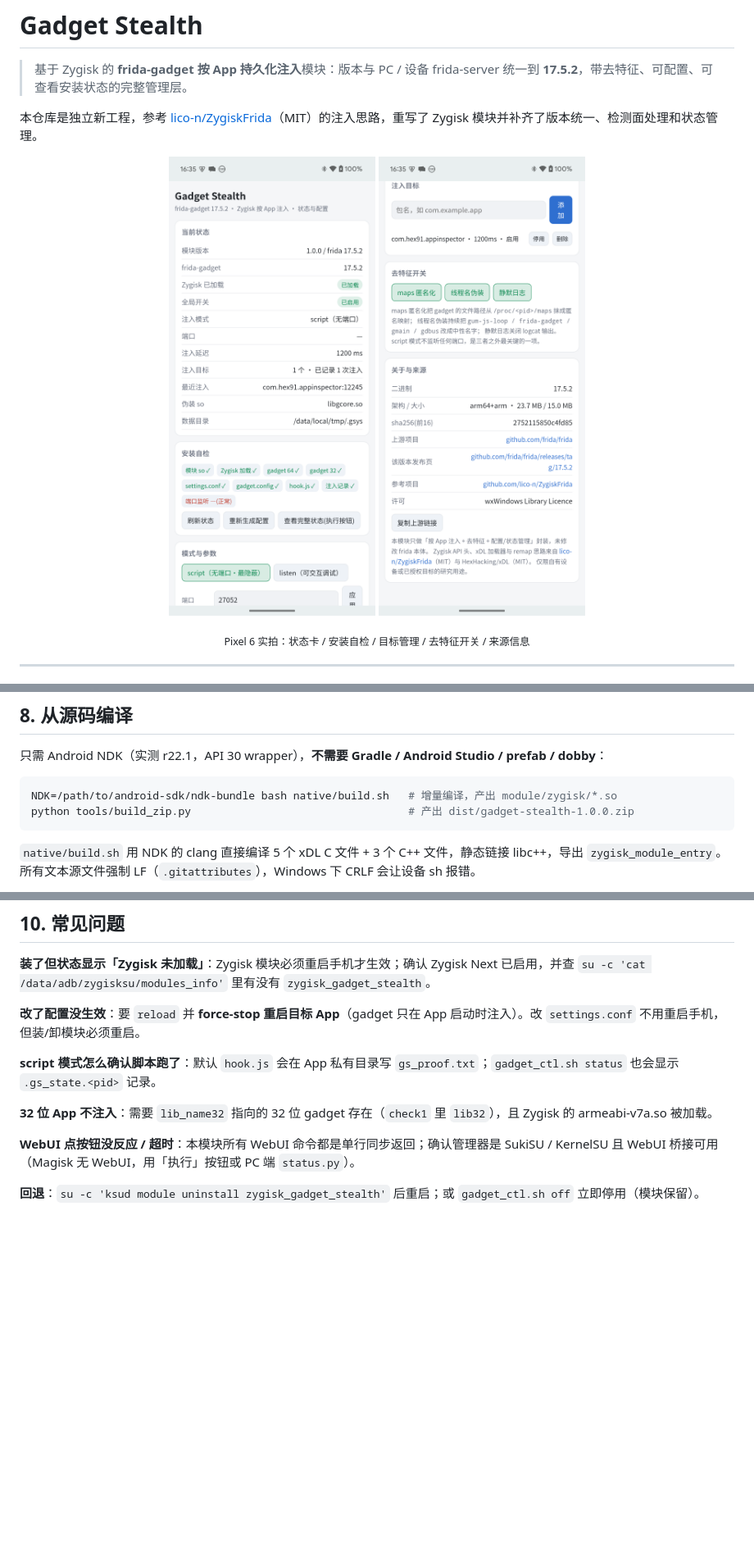
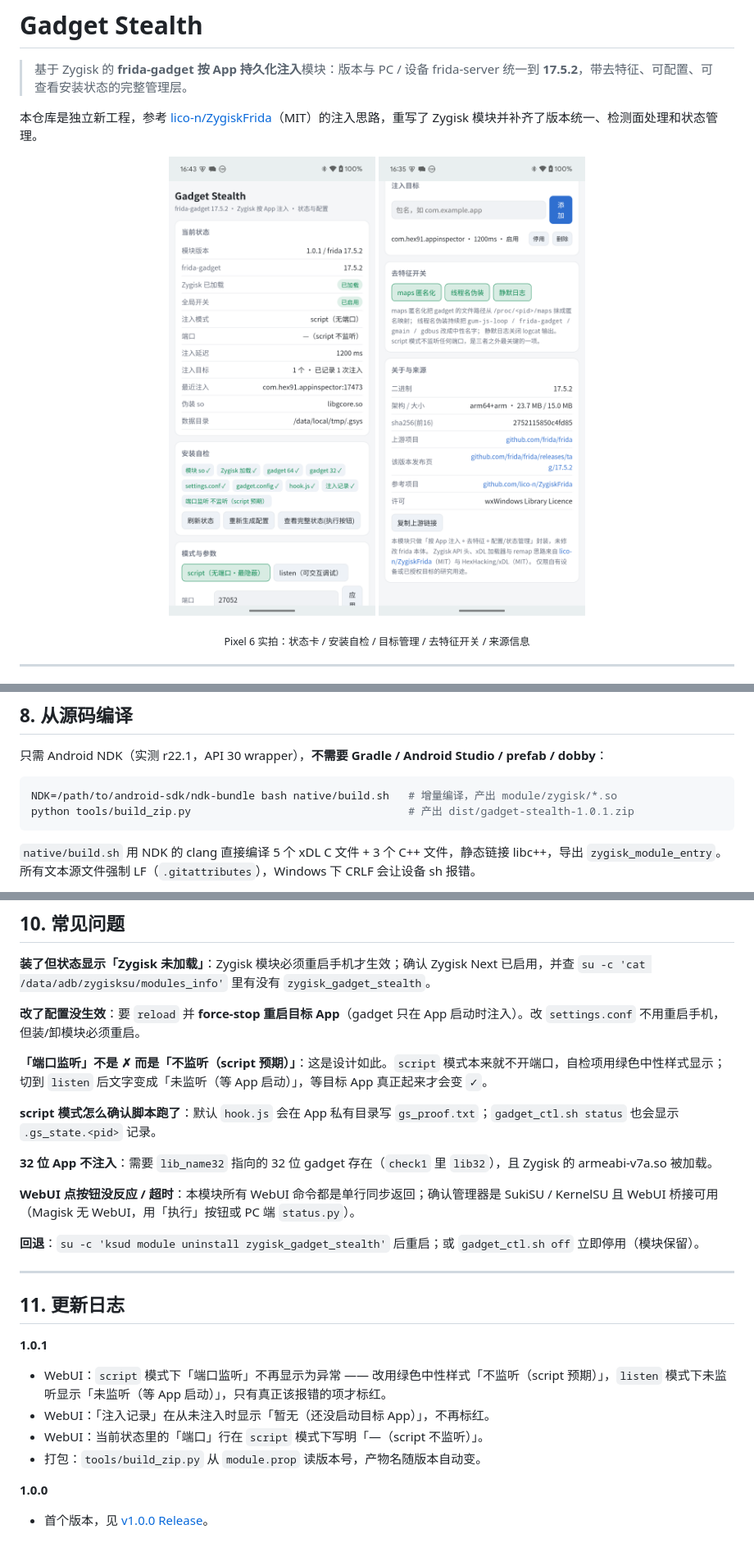
Before and after one commit to hex91/zygisk-gadget-stealth, a Markdown page: README.md, 3 parts joined by grey strips. Shown at 82% size. GitHub-like rendering; pictures changed too: docs/webui-1.png; blank space fills up the shorter version.

````diff
--- a/README.md
+++ b/README.md
@@ -235,7 +235,7 @@ frida-ps -H 127.0.0.1:39527         # 整机进程
 
 ```bash
 NDK=/path/to/android-sdk/ndk-bundle bash native/build.sh   # 增量编译，产出 module/zygisk/*.so
-python tools/build_zip.py                                  # 产出 dist/gadget-stealth-1.0.0.zip
+python tools/build_zip.py                                  # 产出 dist/gadget-stealth-1.0.1.zip
 ```
 
 `native/build.sh` 用 NDK 的 clang 直接编译 5 个 xDL C 文件 + 3 个 C++ 文件，静态链接 libc++，导出 `zygisk_module_entry`。所有文本源文件强制 LF（`.gitattributes`），Windows 下 CRLF 会让设备 sh 报错。
@@ -301,6 +301,8 @@ Pixel 6 / Android 15 / KernelSU + Zygisk Next 1.5.2 / SukiSU 4.1.0 上全程实
 
 **改了配置没生效**：要 `reload` 并 **force-stop 重启目标 App**（gadget 只在 App 启动时注入）。改 `settings.conf` 不用重启手机，但装/卸模块必须重启。
 
+**「端口监听」不是 ✗ 而是「不监听（script 预期）」**：这是设计如此。`script` 模式本来就不开端口，自检项用绿色中性样式显示；切到 `listen` 后文字变成「未监听（等 App 启动）」，等目标 App 真正起来才会变 `✓`。
+
 **script 模式怎么确认脚本跑了**：默认 `hook.js` 会在 App 私有目录写 `gs_proof.txt`；`gadget_ctl.sh status` 也会显示 `.gs_state.<pid>` 记录。
 
 **32 位 App 不注入**：需要 `lib_name32` 指向的 32 位 gadget 存在（`check1` 里 `lib32`），且 Zygisk 的 armeabi-v7a.so 被加载。
@@ -308,3 +310,18 @@ Pixel 6 / Android 15 / KernelSU + Zygisk Next 1.5.2 / SukiSU 4.1.0 上全程实
 **WebUI 点按钮没反应 / 超时**：本模块所有 WebUI 命令都是单行同步返回；确认管理器是 SukiSU / KernelSU 且 WebUI 桥接可用（Magisk 无 WebUI，用「执行」按钮或 PC 端 `status.py`）。
 
 **回退**：`su -c 'ksud module uninstall zygisk_gadget_stealth'` 后重启；或 `gadget_ctl.sh off` 立即停用（模块保留）。
+
+---
+
+## 11. 更新日志
+
+**1.0.1**
+
+- WebUI：`script` 模式下「端口监听」不再显示为异常 —— 改用绿色中性样式「不监听（script 预期）」，`listen` 模式下未监听显示「未监听（等 App 启动）」，只有真正该报错的项才标红。
+- WebUI：「注入记录」在从未注入时显示「暂无（还没启动目标 App）」，不再标红。
+- WebUI：当前状态里的「端口」行在 `script` 模式下写明「—（script 不监听）」。
+- 打包：`tools/build_zip.py` 从 `module.prop` 读版本号，产物名随版本自动变。
+
+**1.0.0**
+
+- 首个版本，见 [v1.0.0 Release](https://github.com/hex91/zygisk-gadget-stealth/releases/tag/v1.0.0)。
````
Also changed, not shown: other parts of README.md (+3 -3 lines), docs/release-notes-v1.0.1.md (added, +36 -0 lines), docs/真机验证报告.md (+16 -0 lines), 4 other files.
